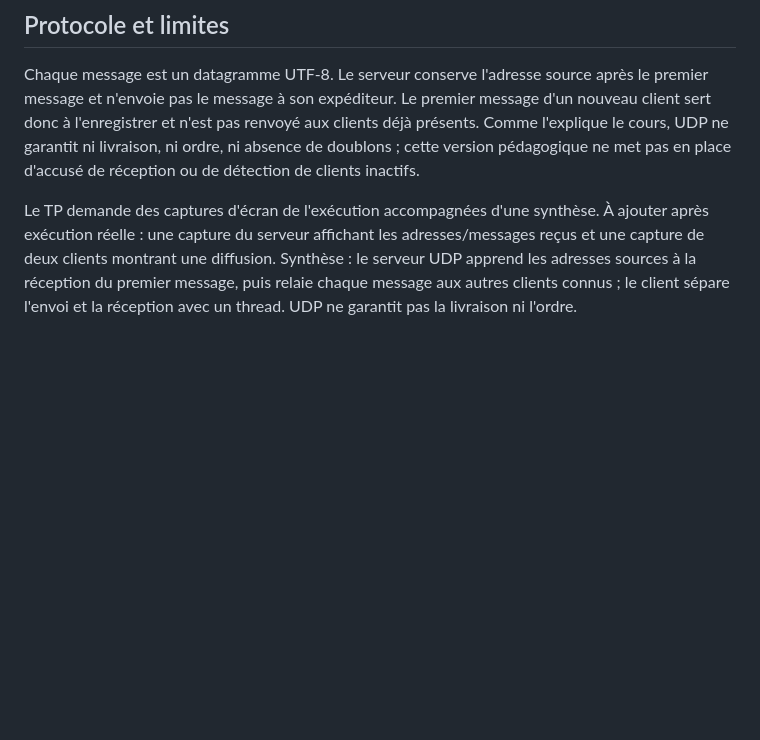
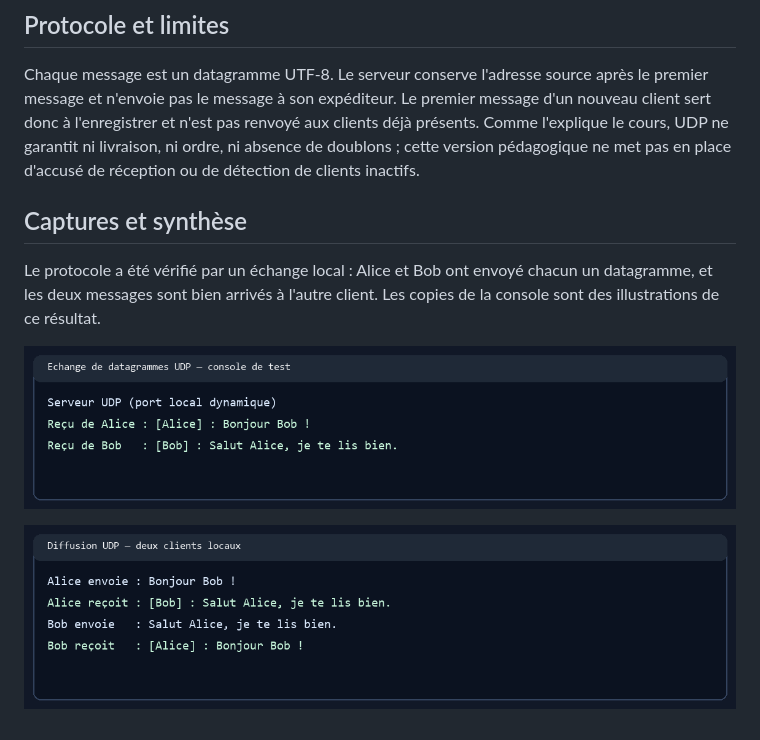
Before and after one commit to gherianiahmed10-cloud/TP4-DEV-REP, a Markdown page: README.md, the part around the change. Drawn GitHub-style; pictures changed too: screenshots/clients.png (added), screenshots/serveur.png (added); blank space fills up the shorter version.

```diff
--- a/README.md
+++ b/README.md
@@ -27,4 +27,10 @@ Le serveur accepte un port personnalisé (`ChatServer 1234`), et le client accep
 
 Chaque message est un datagramme UTF-8. Le serveur conserve l'adresse source après le premier message et n'envoie pas le message à son expéditeur. Le premier message d'un nouveau client sert donc à l'enregistrer et n'est pas renvoyé aux clients déjà présents. Comme l'explique le cours, UDP ne garantit ni livraison, ni ordre, ni absence de doublons ; cette version pédagogique ne met pas en place d'accusé de réception ou de détection de clients inactifs.
 
-Le TP demande des captures d'écran de l'exécution accompagnées d'une synthèse. À ajouter après exécution réelle : une capture du serveur affichant les adresses/messages reçus et une capture de deux clients montrant une diffusion. Synthèse : le serveur UDP apprend les adresses sources à la réception du premier message, puis relaie chaque message aux autres clients connus ; le client sépare l'envoi et la réception avec un thread. UDP ne garantit pas la livraison ni l'ordre.
+## Captures et synthèse
+
+Le protocole a été vérifié par un échange local : Alice et Bob ont envoyé chacun un datagramme, et les deux messages sont bien arrivés à l'autre client. Les copies de la console sont des illustrations de ce résultat.
+
+![Console — serveur UDP et réception des deux datagrammes](screenshots/serveur.png)
+
+![Console — clients Alice et Bob et diffusion croisée](screenshots/clients.png)
```
Also changed, not shown: 3 other files.
